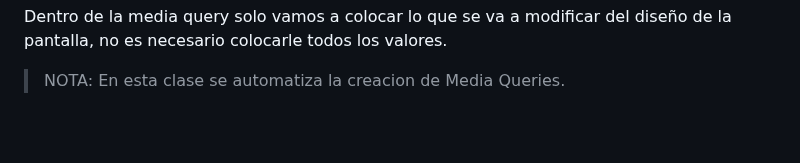
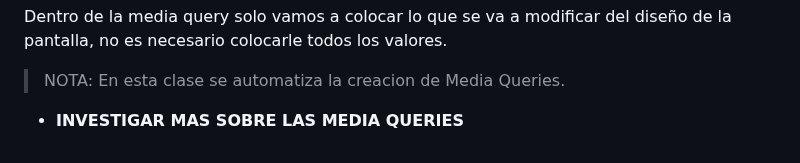
Before and after one commit to JoseAlfonsoB/FREELANCER_PROJECT, a Markdown page: APUNTE/apunte.md, the part around the change. Rendered like a GitHub page; blank space fills up the shorter version.

Commit message:
Agregando una nueva actividad

```diff
--- a/APUNTE/apunte.md
+++ b/APUNTE/apunte.md
@@ -426,3 +426,5 @@ Todo esto lo lgramos con la ayuda de las **Media Queries**. Ejemplo de sintaxis:
 Dentro de la media query solo vamos a colocar lo que se va a modificar del diseño de la pantalla, no es necesario colocarle todos los valores.
 
 > NOTA: En esta clase se automatiza la creacion de Media Queries.
+
+- **INVESTIGAR MAS SOBRE LAS MEDIA QUERIES**
```
